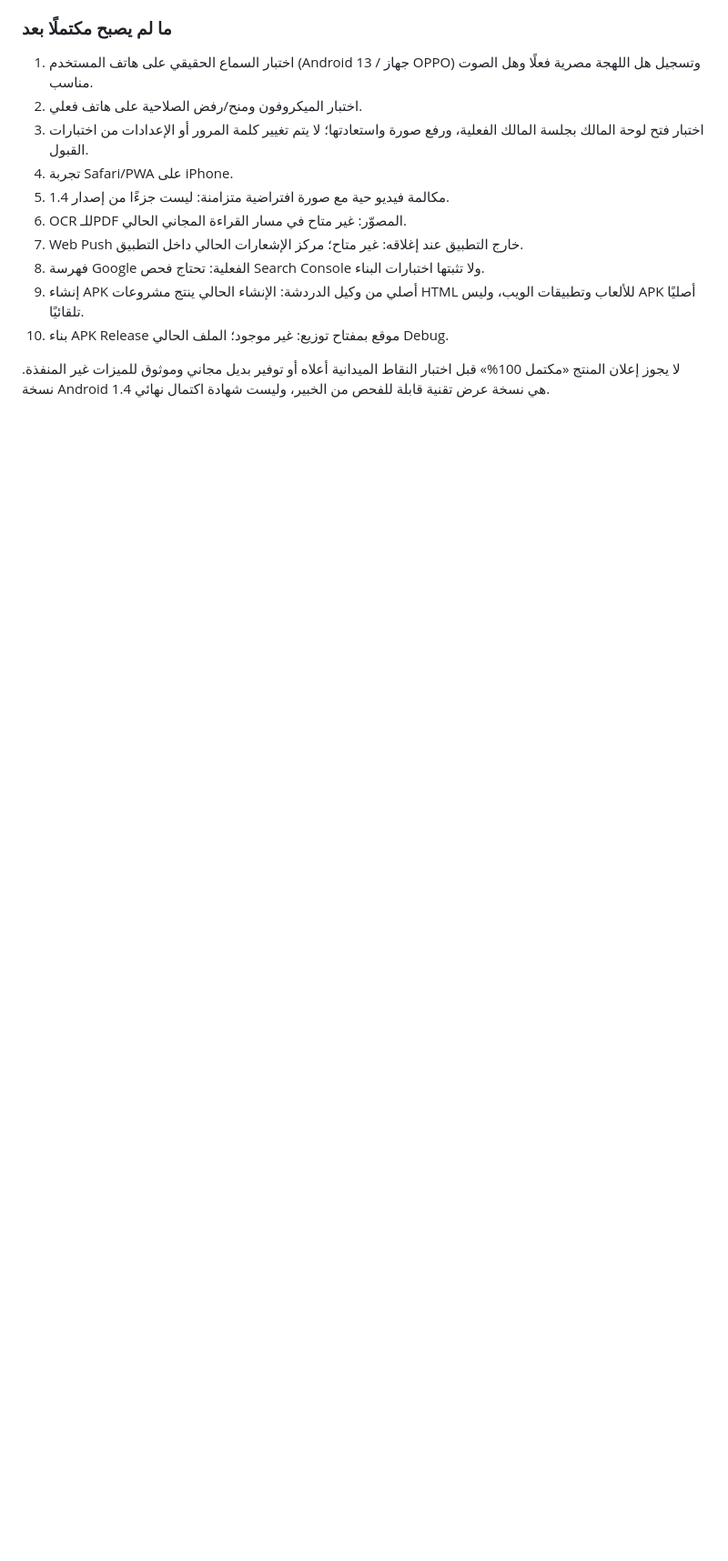
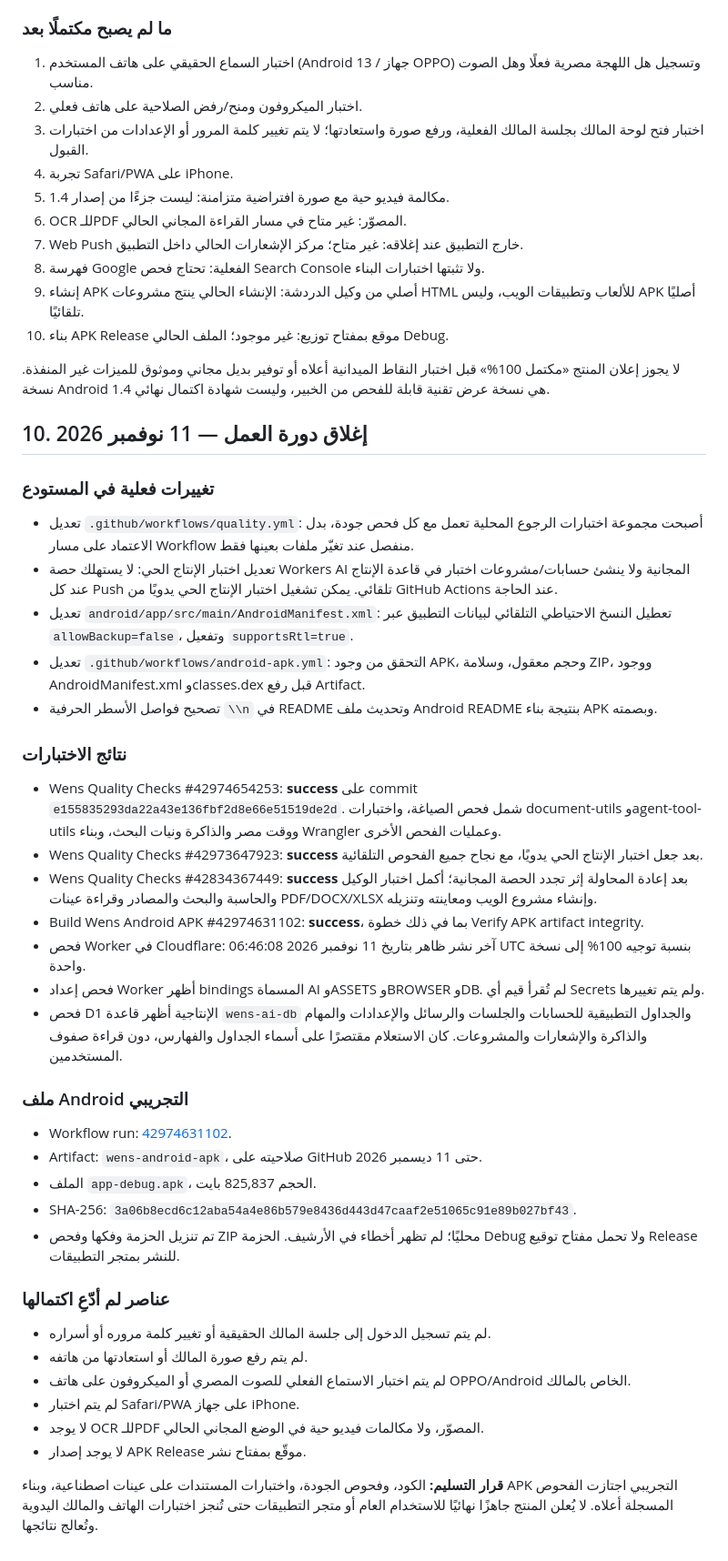
Before and after one commit to naslok3-blip/wens-ai-backend, a Markdown page: docs/WENS-PROFESSIONAL-HANDOFF.md, the part around the change. Shown at 91% size. Rendered like a GitHub page; blank space fills up the shorter version.

Commit message:
Record completed engineering checks and outstanding mobile acceptance

```diff
--- a/docs/WENS-PROFESSIONAL-HANDOFF.md
+++ b/docs/WENS-PROFESSIONAL-HANDOFF.md
@@ -185,3 +185,39 @@
 10. بناء APK Release موقع بمفتاح توزيع: غير موجود؛ الملف الحالي Debug.
 
 لا يجوز إعلان المنتج «مكتمل 100%» قبل اختبار النقاط الميدانية أعلاه أو توفير بديل مجاني وموثوق للميزات غير المنفذة. نسخة Android 1.4 هي نسخة عرض تقنية قابلة للفحص من الخبير، وليست شهادة اكتمال نهائي.
+
+
+## 10. إغلاق دورة العمل — 11 نوفمبر 2026
+
+### تغييرات فعلية في المستودع
+- تعديل `.github/workflows/quality.yml`: أصبحت مجموعة اختبارات الرجوع المحلية تعمل مع كل فحص جودة، بدل الاعتماد على مسار Workflow منفصل عند تغيّر ملفات بعينها فقط.
+- تعديل اختبار الإنتاج الحي: لا يستهلك حصة Workers AI المجانية ولا ينشئ حسابات/مشروعات اختبار في قاعدة الإنتاج عند كل Push تلقائي. يمكن تشغيل اختبار الإنتاج الحي يدويًا من GitHub Actions عند الحاجة.
+- تعديل `android/app/src/main/AndroidManifest.xml`: تعطيل النسخ الاحتياطي التلقائي لبيانات التطبيق عبر `allowBackup=false`، وتفعيل `supportsRtl=true`.
+- تعديل `.github/workflows/android-apk.yml`: التحقق من وجود APK، وحجم معقول، وسلامة ZIP، ووجود AndroidManifest.xml وclasses.dex قبل رفع Artifact.
+- تصحيح فواصل الأسطر الحرفية `\\n` في README وتحديث ملف Android README بنتيجة بناء APK وبصمته.
+
+### نتائج الاختبارات
+- Wens Quality Checks #42974654253: **success** على commit `e155835293da22a43e136fbf2d8e66e51519de2d`. شمل فحص الصياغة، واختبارات document-utils وagent-tool-utils ووقت مصر والذاكرة ونيات البحث، وبناء Wrangler وعمليات الفحص الأخرى.
+- Wens Quality Checks #42973647923: **success** بعد جعل اختبار الإنتاج الحي يدويًا، مع نجاح جميع الفحوص التلقائية.
+- Wens Quality Checks #42834367449: **success** بعد إعادة المحاولة إثر تجدد الحصة المجانية؛ أكمل اختبار الوكيل والحاسبة والبحث والمصادر وقراءة عينات PDF/DOCX/XLSX وإنشاء مشروع الويب ومعاينته وتنزيله.
+- Build Wens Android APK #42974631102: **success**، بما في ذلك خطوة Verify APK artifact integrity.
+- فحص Worker في Cloudflare: آخر نشر ظاهر بتاريخ 11 نوفمبر 2026 06:46:08 UTC بنسبة توجيه 100% إلى نسخة واحدة.
+- فحص إعداد Worker أظهر bindings المسماة AI وASSETS وBROWSER وDB. لم تُقرأ قيم أي Secrets ولم يتم تغييرها.
+- فحص D1 الإنتاجية أظهر قاعدة `wens-ai-db` والجداول التطبيقية للحسابات والجلسات والرسائل والإعدادات والمهام والذاكرة والإشعارات والمشروعات. كان الاستعلام مقتصرًا على أسماء الجداول والفهارس، دون قراءة صفوف المستخدمين.
+
+### ملف Android التجريبي
+- Workflow run: [42974631102](https://github.com/naslok3-blip/wens-ai-backend/actions/runs/42974631102).
+- Artifact: `wens-android-apk`، صلاحيته على GitHub حتى 11 ديسمبر 2026.
+- الملف `app-debug.apk`، الحجم 825,837 بايت.
+- SHA-256: `3a06b8ecd6c12aba54a4e86b579e8436d443d47caaf2e51065c91e89b027bf43`.
+- تم تنزيل الحزمة وفكها وفحص ZIP محليًا؛ لم تظهر أخطاء في الأرشيف. الحزمة Debug ولا تحمل مفتاح توقيع Release للنشر بمتجر التطبيقات.
+
+### عناصر لم أدّعِ اكتمالها
+- لم يتم تسجيل الدخول إلى جلسة المالك الحقيقية أو تغيير كلمة مروره أو أسراره.
+- لم يتم رفع صورة المالك أو استعادتها من هاتفه.
+- لم يتم اختبار الاستماع الفعلي للصوت المصري أو الميكروفون على هاتف OPPO/Android الخاص بالمالك.
+- لم يتم اختبار Safari/PWA على جهاز iPhone.
+- لا يوجد OCR للـPDF المصوّر، ولا مكالمات فيديو حية في الوضع المجاني الحالي.
+- لا يوجد إصدار APK Release موقّع بمفتاح نشر.
+
+**قرار التسليم:** الكود، وفحوص الجودة، واختبارات المستندات على عينات اصطناعية، وبناء APK التجريبي اجتازت الفحوص المسجلة أعلاه. لا يُعلن المنتج جاهزًا نهائيًا للاستخدام العام أو متجر التطبيقات حتى تُنجز اختبارات الهاتف والمالك اليدوية وتُعالج نتائجها.
```
